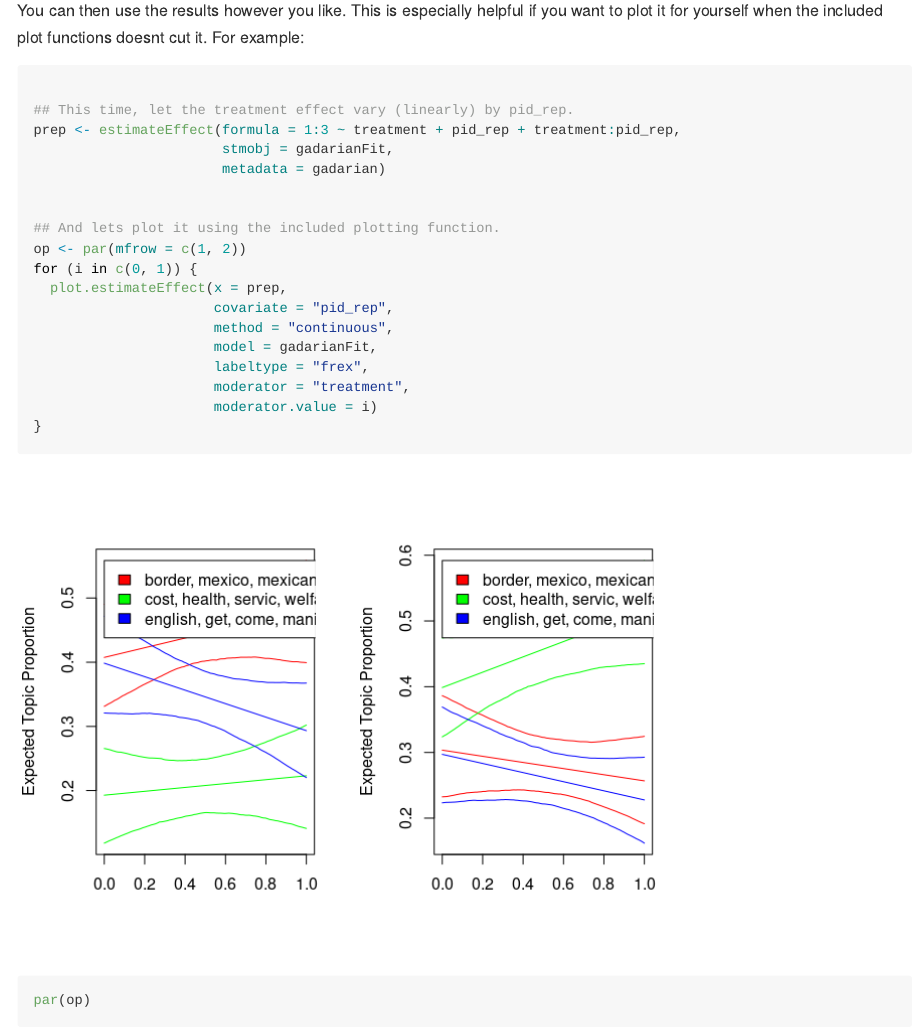
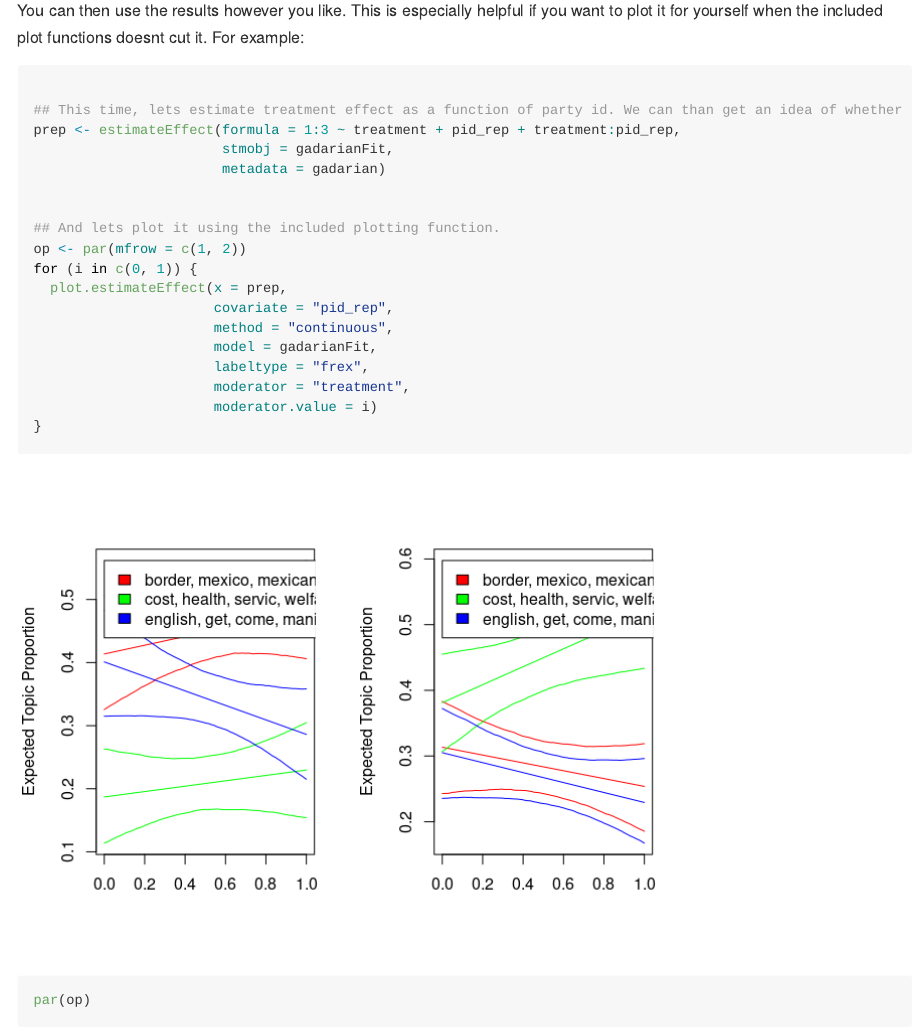
Before and after one commit to mikajoh/tidystm, an R Markdown document (README.Rmd): the page in a window 1100 px wide, from 1160 px down. The pictures show the output file README.md that the author committed with the source, drawn offline in the style of GitHub; badge pictures from the web are left out.

Commit message:
Fixed a comment

````diff
--- a/README.Rmd
+++ b/README.Rmd
@@ -59,7 +59,7 @@ You can then use the results however you like. This is especially helpful if you
 
 ``` {r}
 
-## This time, let the treatment effect vary (linearly) by pid_rep.
+## This time, lets estimate treatment effect as a function of party id. We can than get an idea of whether the treatment effect vary for people with different ids.
 prep <- estimateEffect(formula = 1:3 ~ treatment + pid_rep + treatment:pid_rep,
                        stmobj = gadarianFit,
                        metadata = gadarian)
````
Also changed, not shown: README-unnamed-chunk-5-1.png, README-unnamed-chunk-6-1.png, README.md.
